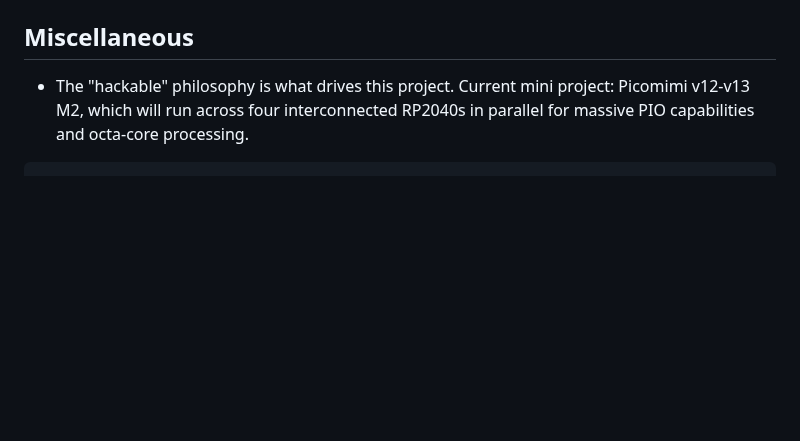
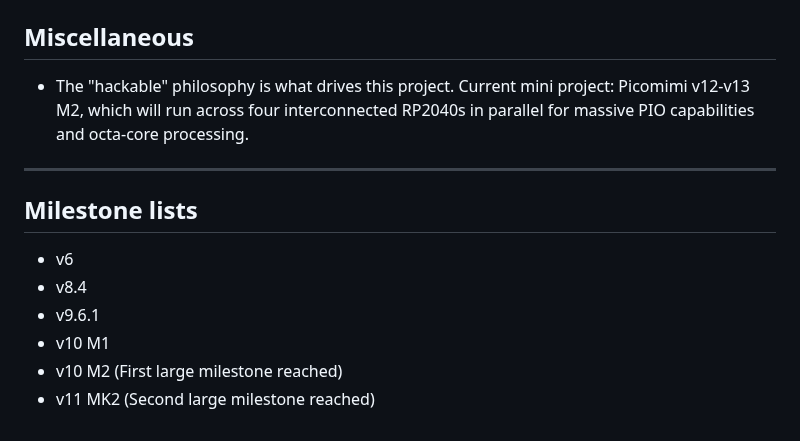
Before and after one commit to MilkmanAbi/Picomimi, a Markdown page: README.md, the part around the change. GitHub-like rendering; blank space fills up the shorter version.

Commit message:
Add milestone lists to README
Added milestone lists for project tracking.

````diff
--- a/README.md
+++ b/README.md
@@ -157,4 +157,13 @@ The result is a system built on both human insight and computational precision:
 
 * The "hackable" philosophy is what drives this project. Current mini project: Picomimi v12-v13 M2, which will run across four interconnected RP2040s in parallel for massive PIO capabilities and octa-core processing.
 
-```
+___
+
+## Milestone lists
+
+* v6
+* v8.4
+* v9.6.1
+* v10 M1
+* v10 M2 (First large milestone reached)
+* v11 MK2 (Second large milestone reached)
````
